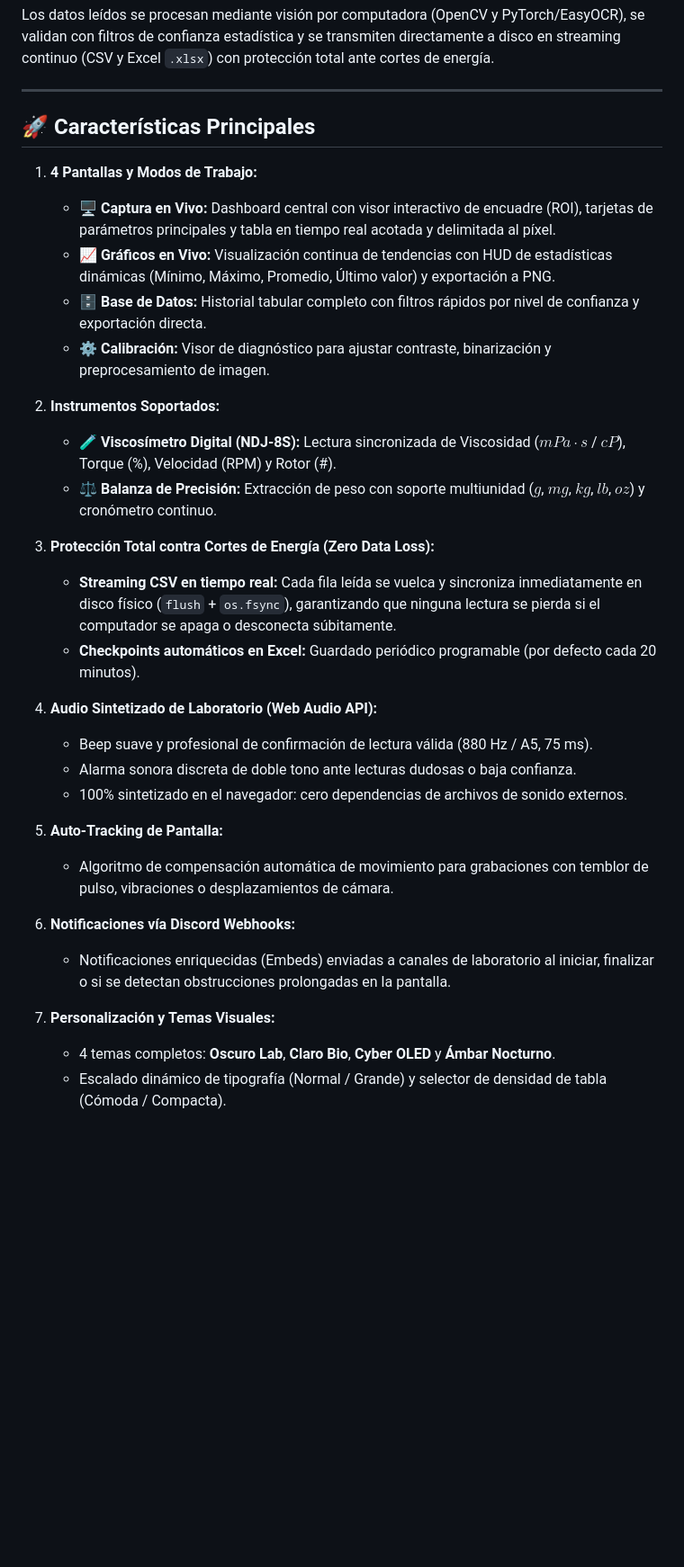
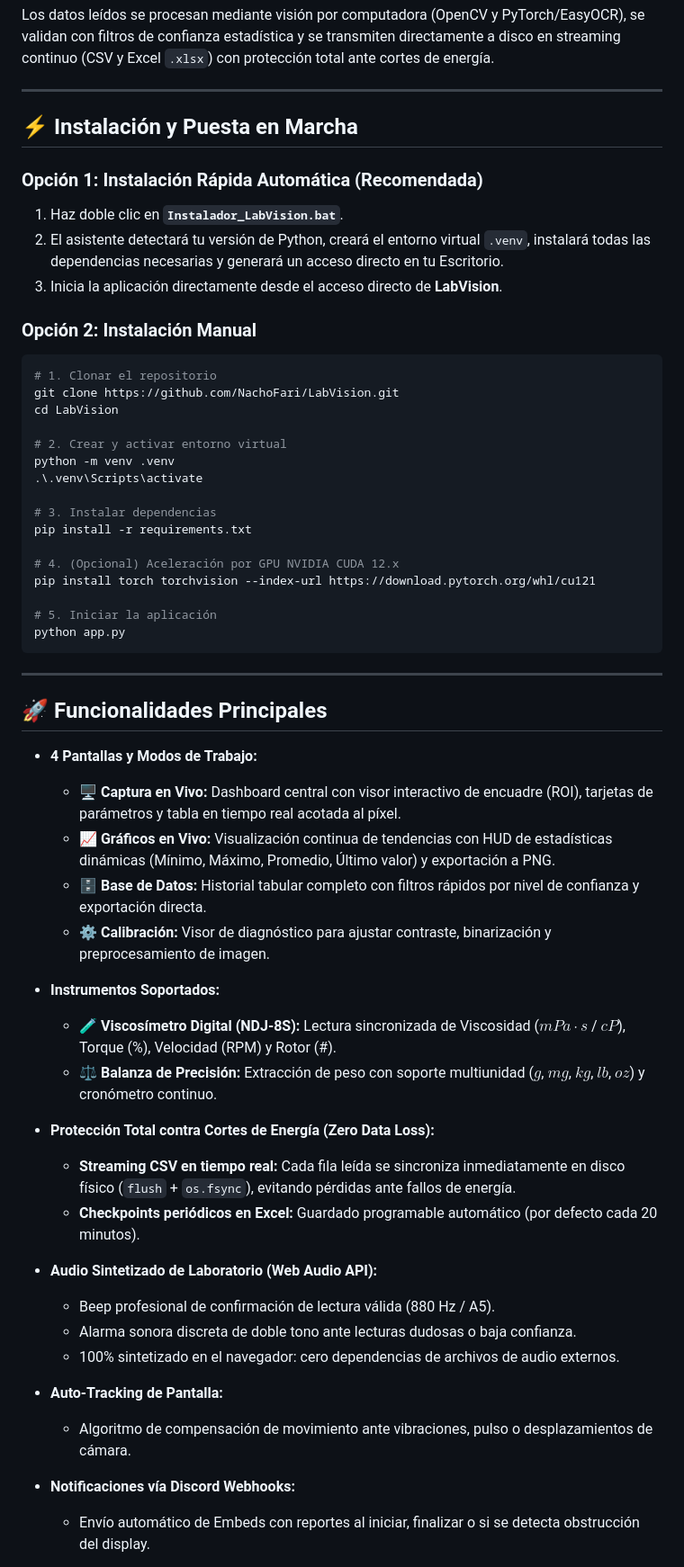
Before and after one commit to NachoFari/LabVision, a Markdown page: README.md, the part around one of its changes. Shown at 90% size. Drawn GitHub-style; blank space fills up the shorter version.

Commit message:
Update README.md
Estilo NaTex

````diff
--- a/README.md
+++ b/README.md
@@ -17,33 +26,59 @@ Los datos leídos se procesan mediante visión por computadora (OpenCV y PyTorch
 
 ---
 
-## 🚀 Características Principales
+## ⚡ Instalación y Puesta en Marcha
 
-1. **4 Pantallas y Modos de Trabajo:**
-   * 🖥️ **Captura en Vivo:** Dashboard central con visor interactivo de encuadre (ROI), tarjetas de parámetros principales y tabla en tiempo real acotada y delimitada al píxel.
-   * 📈 **Gráficos en Vivo:** Visualización continua de tendencias con HUD de estadísticas dinámicas (Mínimo, Máximo, Promedio, Último valor) y exportación a PNG.
-   * 🗄️ **Base de Datos:** Historial tabular completo con filtros rápidos por nivel de confianza y exportación directa.
-   * ⚙️ **Calibración:** Visor de diagnóstico para ajustar contraste, binarización y preprocesamiento de imagen.
+### Opción 1: Instalación Rápida Automática (Recomendada)
+1. Haz doble clic en **`Instalador_LabVision.bat`**.
+2. El asistente detectará tu versión de Python, creará el entorno virtual `.venv`, instalará todas las dependencias necesarias y generará un acceso directo en tu Escritorio.
+3. Inicia la aplicación directamente desde el acceso directo de **LabVision**.
 
-2. **Instrumentos Soportados:**
-   * 🧪 **Viscosímetro Digital (NDJ-8S):** Lectura sincronizada de Viscosidad ($mPa\cdot s$ / $cP$), Torque (%), Velocidad (RPM) y Rotor (#).
-   * ⚖️ **Balanza de Precisión:** Extracción de peso con soporte multiunidad ($g$, $mg$, $kg$, $lb$, $oz$) y cronómetro continuo.
+### Opción 2: Instalación Manual
+```powershell
+# 1. Clonar el repositorio
+git clone https://github.com/NachoFari/LabVision.git
+cd LabVision
 
-3. **Protección Total contra Cortes de Energía (Zero Data Loss):**
-   * **Streaming CSV en tiempo real:** Cada fila leída se vuelca y sincroniza inmediatamente en disco físico (`flush` + `os.fsync`), garantizando que ninguna lectura se pierda si el computador se apaga o desconecta súbitamente.
-   * **Checkpoints automáticos en Excel:** Guardado periódico programable (por defecto cada 20 minutos).
+# 2. Crear y activar entorno virtual
+python -m venv .venv
+.\.venv\Scripts\activate
 
-4. **Audio Sintetizado de Laboratorio (Web Audio API):**
-   * Beep suave y profesional de confirmación de lectura válida (880 Hz / A5, 75 ms).
-   * Alarma sonora discreta de doble tono ante lecturas dudosas o baja confianza.
-   * 100% sintetizado en el navegador: cero dependencias de archivos de sonido externos.
+# 3. Instalar dependencias
+pip install -r requirements.txt
 
-5. **Auto-Tracking de Pantalla:**
-   * Algoritmo de compensación automática de movimiento para grabaciones con temblor de pulso, vibraciones o desplazamientos de cámara.
+# 4. (Opcional) Aceleración por GPU NVIDIA CUDA 12.x
+pip install torch torchvision --index-url https://download.pytorch.org/whl/cu121
 
-6. **Notificaciones vía Discord Webhooks:**
-   * Notificaciones enriquecidas (Embeds) enviadas a canales de laboratorio al iniciar, finalizar o si se detectan obstrucciones prolongadas en la pantalla.
+# 5. Iniciar la aplicación
+python app.py
+```
 
-7. **Personalización y Temas Visuales:**
-   * 4 temas completos: **Oscuro Lab**, **Claro Bio**, **Cyber OLED** y **Ámbar Nocturno**.
-   * Escalado dinámico de tipografía (Normal / Grande) y selector de densidad de tabla (Cómoda / Compacta).
+---
+
+## 🚀 Funcionalidades Principales
+
+- **4 Pantallas y Modos de Trabajo:**
+  - 🖥️ **Captura en Vivo:** Dashboard central con visor interactivo de encuadre (ROI), tarjetas de parámetros y tabla en tiempo real acotada al píxel.
+  - 📈 **Gráficos en Vivo:** Visualización continua de tendencias con HUD de estadísticas dinámicas (Mínimo, Máximo, Promedio, Último valor) y exportación a PNG.
+  - 🗄️ **Base de Datos:** Historial tabular completo con filtros rápidos por nivel de confianza y exportación directa.
+  - ⚙️ **Calibración:** Visor de diagnóstico para ajustar contraste, binarización y preprocesamiento de imagen.
+
+- **Instrumentos Soportados:**
+  - 🧪 **Viscosímetro Digital (NDJ-8S):** Lectura sincronizada de Viscosidad ($mPa\cdot s$ / $cP$), Torque (%), Velocidad (RPM) y Rotor (#).
+  - ⚖️ **Balanza de Precisión:** Extracción de peso con soporte multiunidad ($g$, $mg$, $kg$, $lb$, $oz$) y cronómetro continuo.
+
+- **Protección Total contra Cortes de Energía (Zero Data Loss):**
+  - **Streaming CSV en tiempo real:** Cada fila leída se sincroniza inmediatamente en disco físico (`flush` + `os.fsync`), evitando pérdidas ante fallos de energía.
+  - **Checkpoints periódicos en Excel:** Guardado programable automático (por defecto cada 20 minutos).
+
+- **Audio Sintetizado de Laboratorio (Web Audio API):**
+  - Beep profesional de confirmación de lectura válida (880 Hz / A5).
+  - Alarma sonora discreta de doble tono ante lecturas dudosas o baja confianza.
+  - 100% sintetizado en el navegador: cero dependencias de archivos de audio externos.
+
+- **Auto-Tracking de Pantalla:**
+  - Algoritmo de compensación de movimiento ante vibraciones, pulso o desplazamientos de cámara.
+
+- **Notificaciones vía Discord Webhooks:**
+  - Envío automático de Embeds con reportes al iniciar, finalizar o si se detecta obstrucción del display.
+
````
Also changed, not shown: other parts of README.md (+34 -58 lines).
